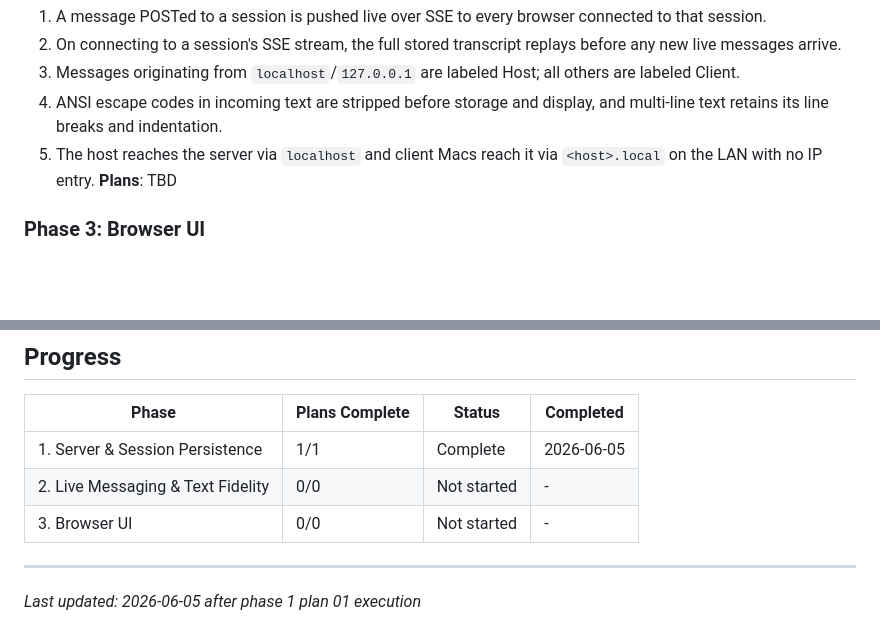
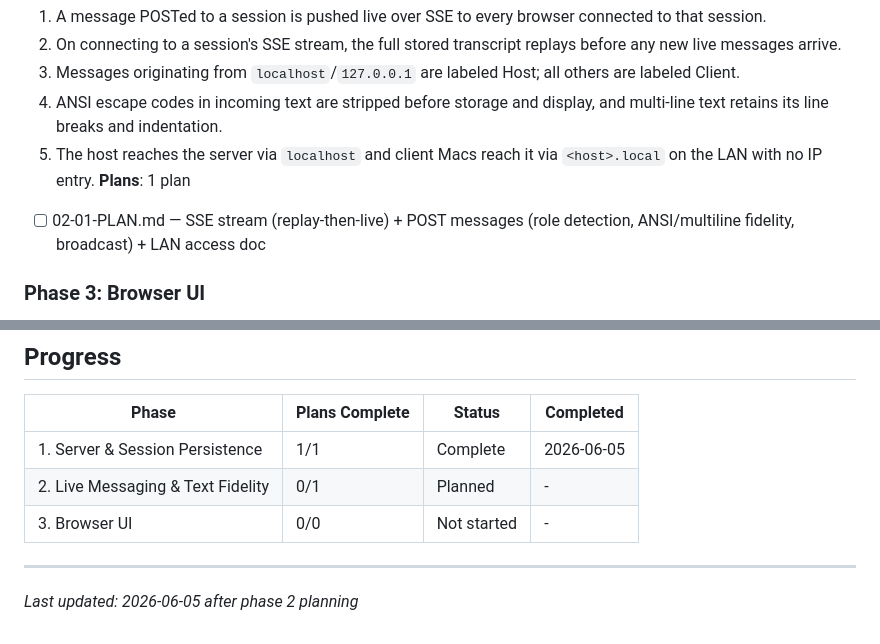
Before and after one commit to jralden/DirectTalk, a Markdown page: .planning/ROADMAP.md, 2 parts joined by grey strips. Rendered like a GitHub page; blank space fills up the shorter version.

Commit message:
docs(02-live-messaging-text-fidelity): create phase plan
Co-Authored-By: Claude Opus 4.8 (1M context) <noreply@anthropic.com>

```diff
--- a/.planning/ROADMAP.md
+++ b/.planning/ROADMAP.md
@@ -36,7 +36,8 @@ Derived from `.planning/REQUIREMENTS.md` and `docs/specs/2026-06-05-directtalk-d
   3. Messages originating from `localhost`/`127.0.0.1` are labeled Host; all others are labeled Client.
   4. ANSI escape codes in incoming text are stripped before storage and display, and multi-line text retains its line breaks and indentation.
   5. The host reaches the server via `localhost` and client Macs reach it via `<host>.local` on the LAN with no IP entry.
-**Plans**: TBD
+**Plans**: 1 plan
+- [ ] 02-01-PLAN.md — SSE stream (replay-then-live) + POST messages (role detection, ANSI/multiline fidelity, broadcast) + LAN access doc
 
 ### Phase 3: Browser UI
 **Goal**: Users on any Mac can pick or create a session, read the live transcript, send messages, and see connection status — all in one browser page with zero install.
@@ -55,8 +56,8 @@ Derived from `.planning/REQUIREMENTS.md` and `docs/specs/2026-06-05-directtalk-d
 | Phase | Plans Complete | Status | Completed |
 |-------|----------------|--------|-----------|
 | 1. Server & Session Persistence | 1/1 | Complete | 2026-06-05 |
-| 2. Live Messaging & Text Fidelity | 0/0 | Not started | - |
+| 2. Live Messaging & Text Fidelity | 0/1 | Planned | - |
 | 3. Browser UI | 0/0 | Not started | - |
 
 ---
-*Last updated: 2026-06-05 after phase 1 plan 01 execution*
+*Last updated: 2026-06-05 after phase 2 planning*
```
Also changed, not shown: 1 other file.
